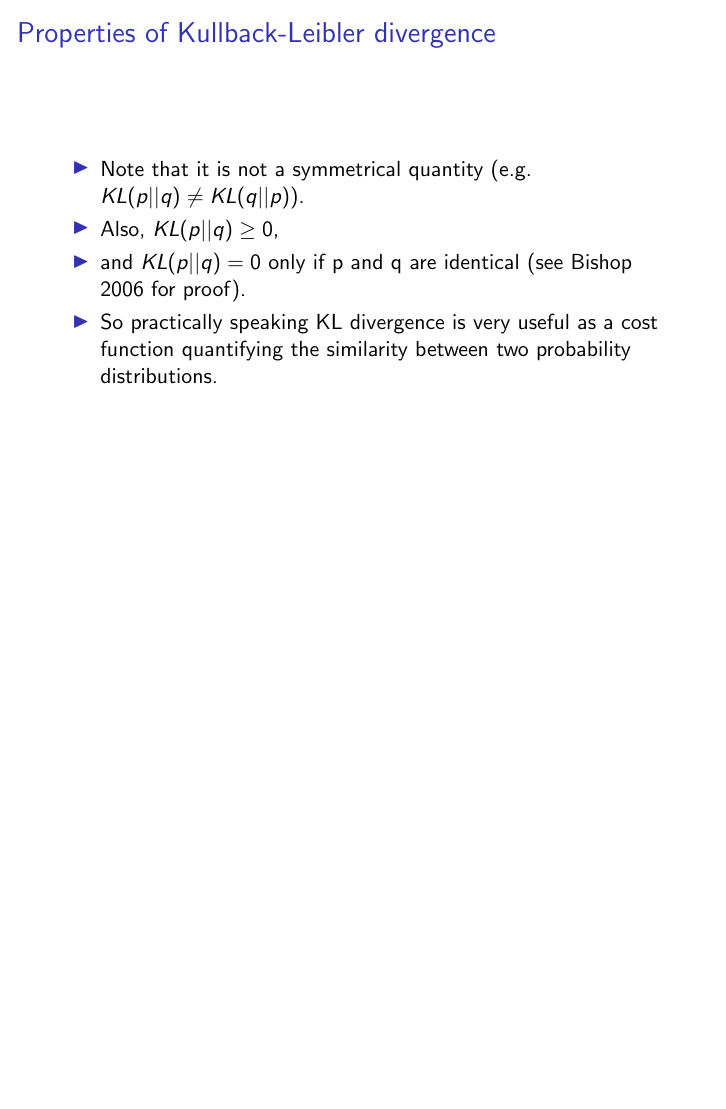
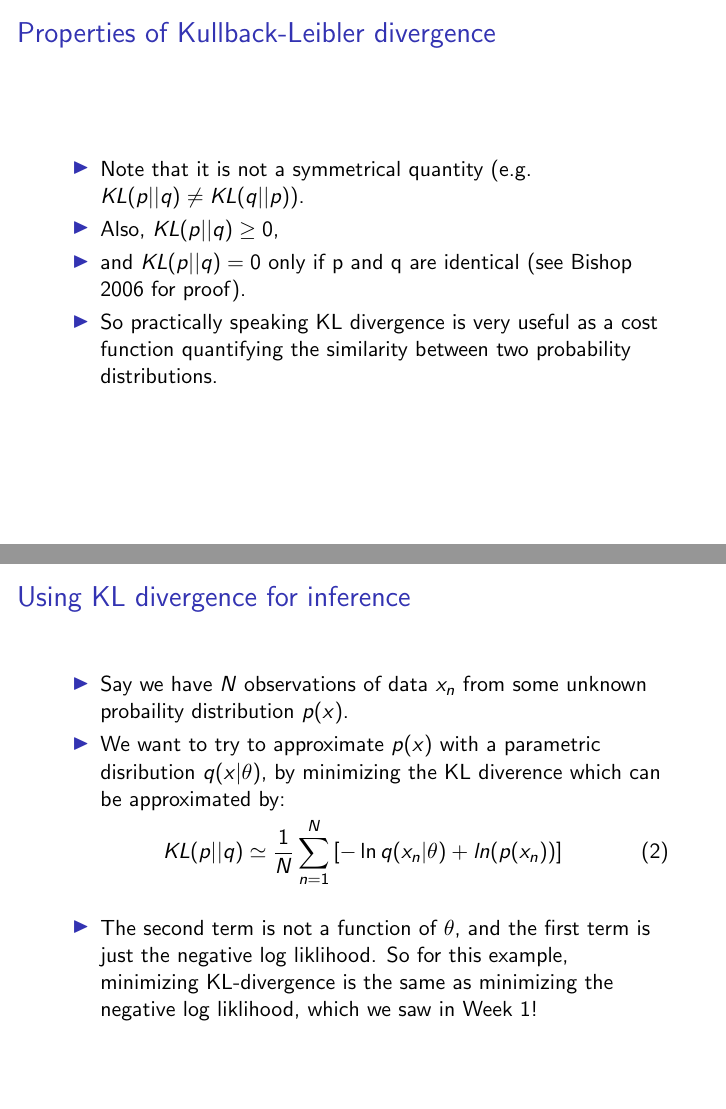
Before and after one commit to zsunpku/CWC_ANN, LaTeX slides (Week05/bnn/bnn.tex): page 7 of 8 before the commit and pages 7 and 8 of 9 after it, the two joined at a grey line, the shorter picture padded with empty space. Compiled offline with pdfLaTeX.

Commit message:
+1 slide

```diff
--- a/Week05/bnn/bnn.tex
+++ b/Week05/bnn/bnn.tex
@@ -114,6 +114,18 @@
   \end{itemize}
 \end{frame}
 
+\begin{frame}{Using KL divergence for inference}
+  \begin{itemize}
+  \item Say we have $N$ observations of data $x_n$ from some unknown probaility distribution $p(x)$.
+  \item We want to try to approximate $p(x)$ with a parametric disribution $q(x|\theta)$, by minimizing the KL diverence which can be approximated by:
+  \end{itemize}
+  \begin{equation}
+    KL(p||q) \simeq \frac{1}{N} \sum_{n=1}^{N} \left[ -\ln q(x_n | \theta) + ln(p (x_n))\right]
+  \end{equation}
+  \begin{itemize}
+  \item The second term is not a function of $\theta$, and the first term is just the negative log liklihood. So for this example, minimizing KL-divergence is the same as minimizing the negative log liklihood, which we saw in Week 1!
+  \end{itemize}
+\end{frame}
 
 \section{References}
 \begin{frame}{References}
```
Also changed, not shown: Week05/bnn/bnn.pdf.
